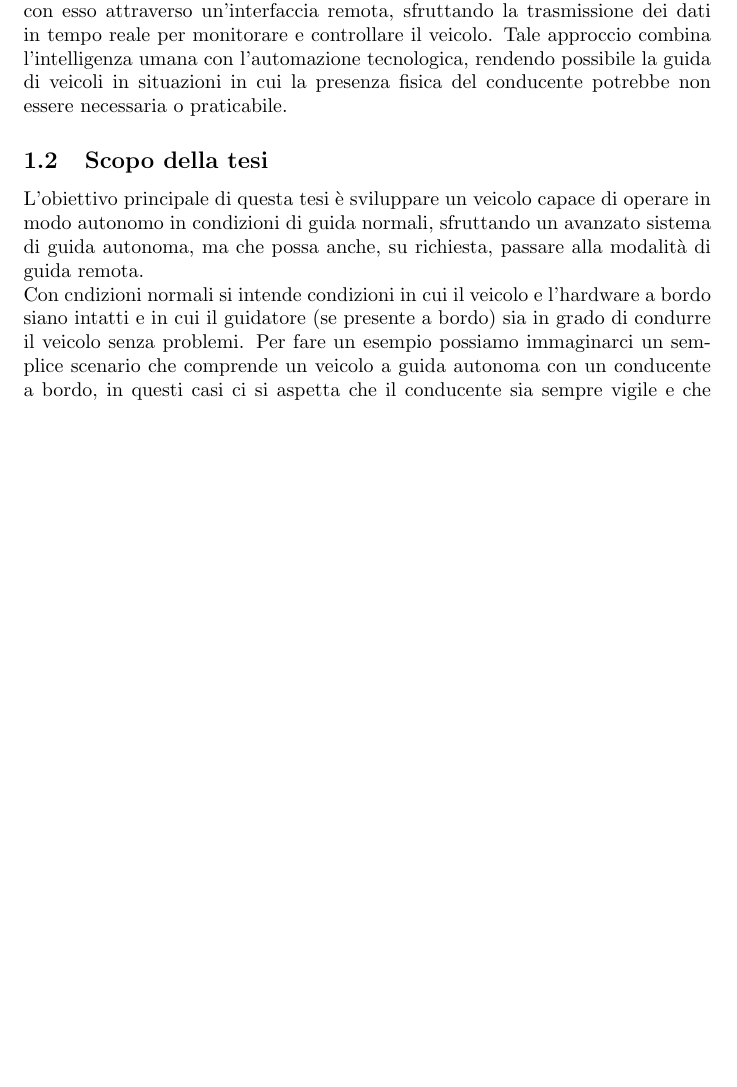
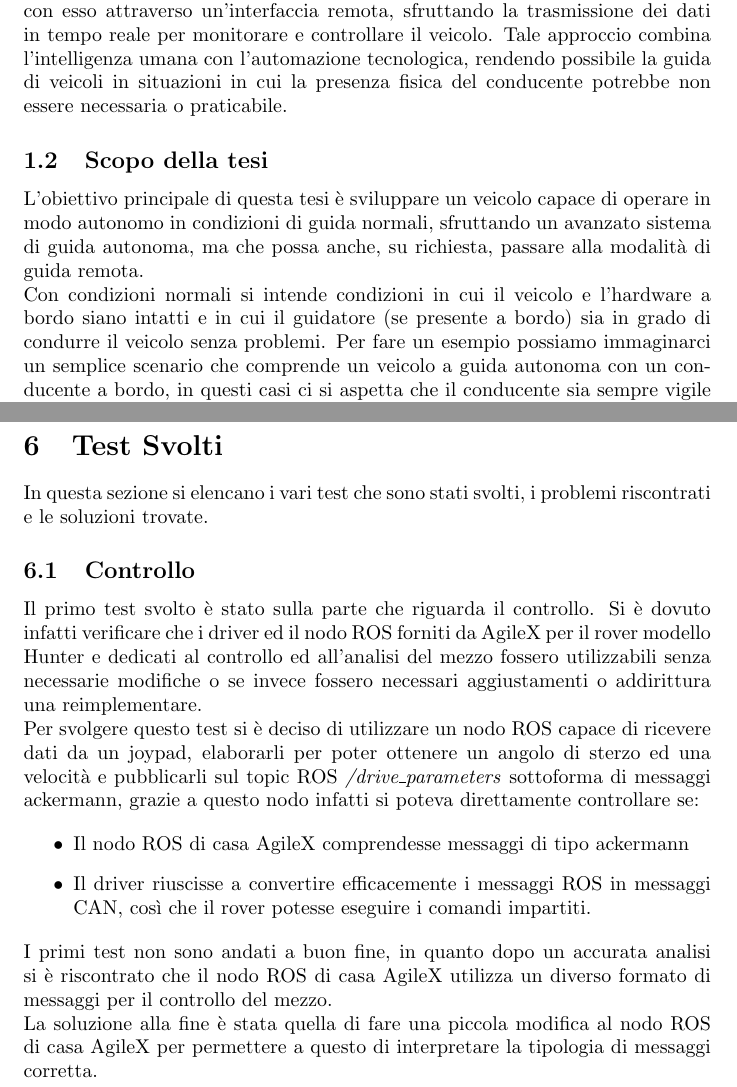
Before and after one commit to alleappio/tesi_triennale, a LaTeX document (main.tex, which reads sections/introduzione.tex, sections/test_svolti.tex): part of page 3 of 17 before the commit and two parts of pages 3 and 16 of 18 after it, the two joined at a grey line, cut so that both start at the same text, the shorter picture padded with empty space. Compiled offline with pdfLaTeX.

Commit message:
add section test_svolti

```diff
--- a/sections/introduzione.tex
+++ b/sections/introduzione.tex
@@ -6,6 +6,6 @@ D'altro canto, il concetto di guida remota si riferisce a un tipo di guida in cu
 \subsection{Scopo della tesi}
 L'obiettivo principale di questa tesi è sviluppare un veicolo capace di operare in modo autonomo in condizioni di guida normali, sfruttando un avanzato sistema di guida autonoma, ma che possa anche, su richiesta, passare alla modalità di guida remota.
 
-\noindent Con cndizioni normali si intende condizioni in cui il veicolo e l'hardware a bordo siano intatti e in cui il guidatore (se presente a bordo) sia in grado di condurre il veicolo senza problemi. Per fare un esempio possiamo immaginarci un semplice scenario che comprende un veicolo a guida autonoma con un conducente a bordo, in questi casi ci si aspetta che il conducente sia sempre vigile e che controlli il comportamento del mezzo, così che il mezzo in caso di errore o malfunzionamento, possa essere condotto dal guidatore al bisogno. Supposiamo ora invece che il guidatore non sia nelle sue condizione ottimali condizione causata da un malore o altro, in questo particolare caso il guidatore non può rimanere vigile e controllare il veicolo autonomo. In questo esempio, dunque, un operatore potrà collegarsi da remoto al veicolo per poterlo condurre all'ospedale più vicino o comunque in una zona sicura.
+\noindent Con condizioni normali si intende condizioni in cui il veicolo e l'hardware a bordo siano intatti e in cui il guidatore (se presente a bordo) sia in grado di condurre il veicolo senza problemi. Per fare un esempio possiamo immaginarci un semplice scenario che comprende un veicolo a guida autonoma con un conducente a bordo, in questi casi ci si aspetta che il conducente sia sempre vigile e che controlli il comportamento del mezzo, così che il mezzo in caso di errore o malfunzionamento, possa essere condotto dal guidatore al bisogno. Supposiamo ora invece che il guidatore non sia nelle sue condizione ottimali condizione causata da un malore o altro, in questo particolare caso il guidatore non può rimanere vigile e controllare il veicolo autonomo. In questo esempio, dunque, un operatore potrà collegarsi da remoto al veicolo per poterlo condurre all'ospedale più vicino o comunque in una zona sicura.
 
 \noindent Questo approccio duale consente al veicolo di navigare in modo completamente indipendente quando le circostanze lo permettono, utilizzando tecnologie di percezione, pianificazione e controllo integrate, ma offre al contempo la flessibilità di essere controllato a distanza da un operatore umano qualora la situazione lo richieda. La possibilità di commutare tra guida autonoma e remota mira a garantire la massima sicurezza, adattabilità e versatilità del veicolo in una varietà di scenari operativi.
--- /dev/null
+++ b/sections/test_svolti.tex
@@ -0,0 +1,16 @@
+\section{Test Svolti}
+In questa sezione si elencano i vari test che sono stati svolti, i problemi riscontrati e le soluzioni trovate.
+
+\subsection{Controllo}
+Il primo test svolto è stato sulla parte che riguarda il controllo. Si è dovuto infatti verificare che i driver ed il nodo ROS forniti da AgileX per il rover modello Hunter e dedicati al controllo ed all'analisi del mezzo fossero utilizzabili senza necessarie modifiche o se invece fossero necessari aggiustamenti o addirittura una reimplementare.
+
+\noindent Per svolgere questo test si è deciso di utilizzare un nodo ROS capace di ricevere dati da un joypad, elaborarli per poter ottenere un angolo di sterzo ed una velocità e pubblicarli sul topic ROS \textit{/drive\_parameters} sottoforma di messaggi ackermann, grazie a questo nodo infatti si poteva direttamente controllare se:
+
+\begin{itemize}
+  \item Il nodo ROS di casa AgileX comprendesse messaggi di tipo ackermann
+  \item Il driver riuscisse a convertire efficacemente i messaggi ROS in messaggi CAN, così che il rover potesse eseguire i comandi impartiti.
+\end{itemize}
+
+\noindent I primi test non sono andati a buon fine, in quanto dopo un accurata analisi si è riscontrato che il nodo ROS di casa AgileX utilizza un diverso formato di messaggi per il controllo del mezzo.
+
+\noindent La soluzione alla fine è stata quella di fare una piccola modifica al nodo ROS di casa AgileX per permettere a questo di interpretare la tipologia di messaggi corretta.
```
Also changed, not shown: main.tex (+2 -0 lines), main.pdf.
